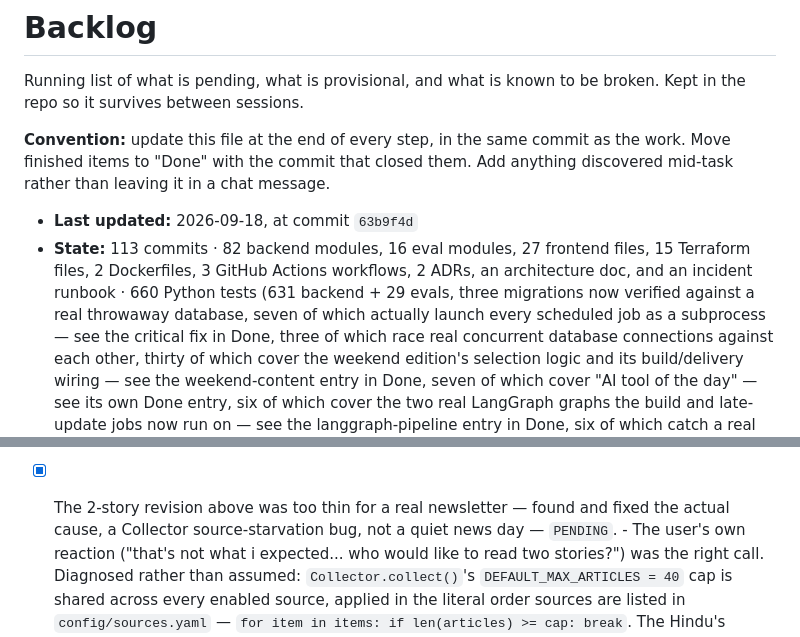
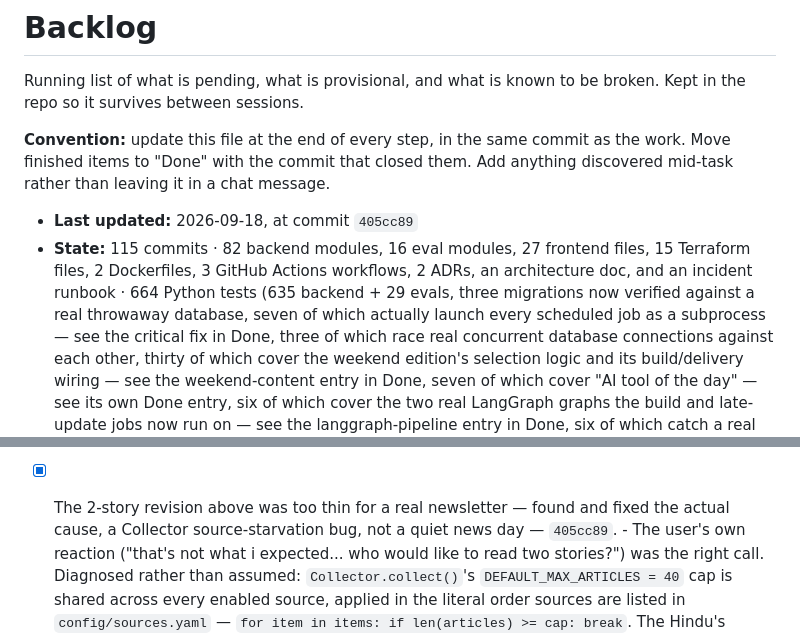
Before and after one commit to gurpreetmattu/the-morning-mosaic, a Markdown page: docs/BACKLOG.md, 2 parts joined by grey strips. Rendered like a GitHub page.

Commit message:
Record the closing commit and refresh the backlog header
Co-Authored-By: Claude Sonnet 5 <noreply@anthropic.com>

```diff
--- a/docs/BACKLOG.md
+++ b/docs/BACKLOG.md
@@ -7,10 +7,10 @@ broken. Kept in the repo so it survives between sessions.
 as the work. Move finished items to "Done" with the commit that closed them.
 Add anything discovered mid-task rather than leaving it in a chat message.
 
-- **Last updated:** 2026-09-18, at commit `63b9f4d`
-- **State:** 113 commits · 82 backend modules, 16 eval modules, 27 frontend files, 15 Terraform
+- **Last updated:** 2026-09-18, at commit `405cc89`
+- **State:** 115 commits · 82 backend modules, 16 eval modules, 27 frontend files, 15 Terraform
   files, 2 Dockerfiles, 3 GitHub Actions workflows, 2 ADRs, an architecture doc, and an incident
-  runbook · 660 Python tests (631 backend + 29 evals, three migrations now verified against a real
+  runbook · 664 Python tests (635 backend + 29 evals, three migrations now verified against a real
   throwaway database, seven of which actually launch every scheduled job as a subprocess — see
   the critical fix in Done, three of which race real concurrent database connections against each
   other, thirty of which cover the weekend edition's selection logic and its build/delivery
@@ -1201,7 +1201,7 @@ noticing the count was wrong.)
 
 - [x] The 2-story revision above was too thin for a real newsletter — found
       and fixed the actual cause, a Collector source-starvation bug, not a
-      quiet news day — `PENDING`.
+      quiet news day — `405cc89`.
       - The user's own reaction ("that's not what i expected... who would
         like to read two stories?") was the right call. Diagnosed rather
         than assumed: `Collector.collect()`'s `DEFAULT_MAX_ARTICLES = 40`
```
